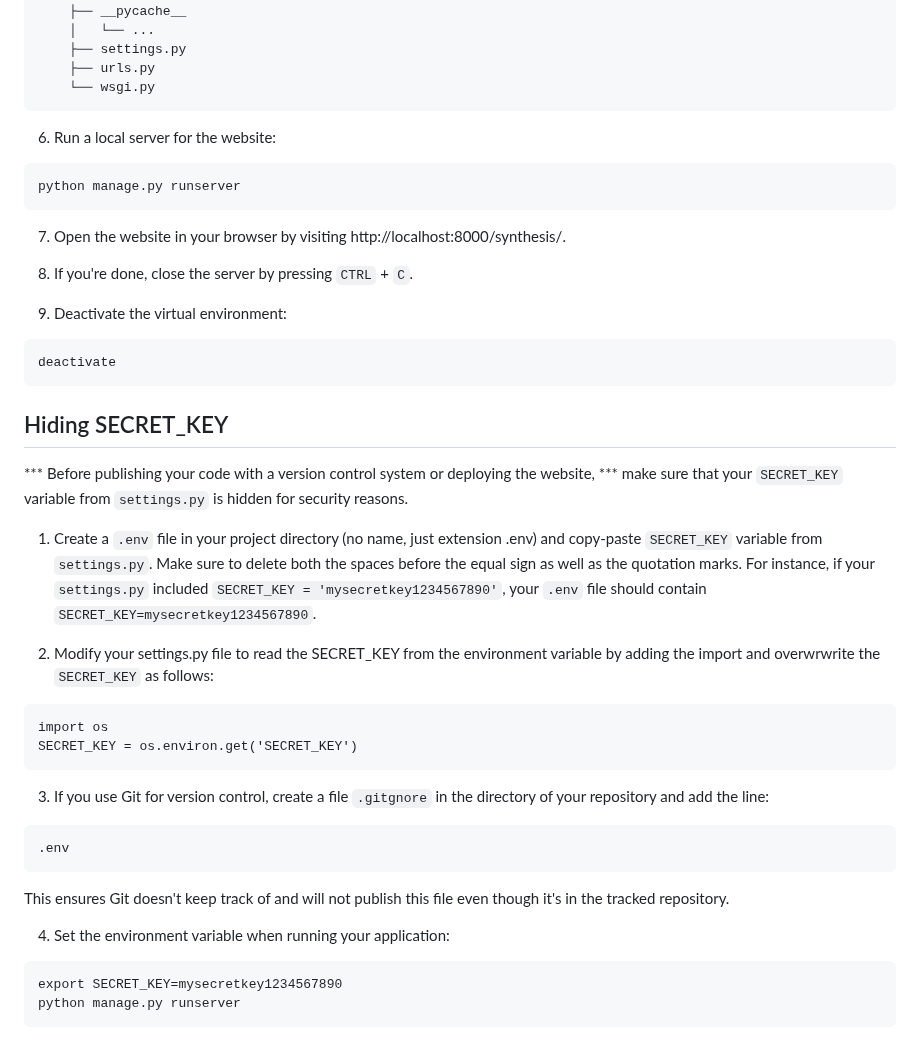
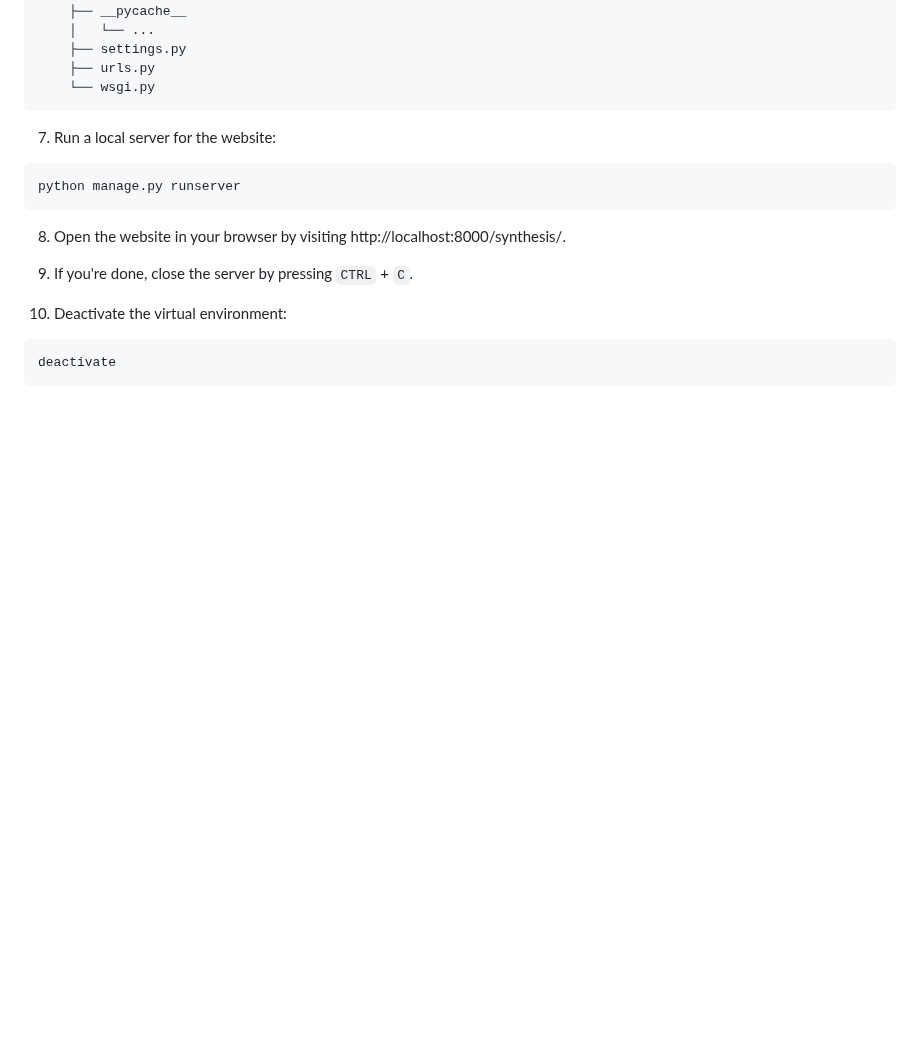
Before and after one commit to ntlprzybysz/synthesis-gui, a Markdown page: README.md, the part around one of its changes. GitHub-like rendering; blank space fills up the shorter version.

````diff
--- a/README.md
+++ b/README.md
@@ -116,42 +162,16 @@ synthesis-gui
     └── wsgi.py
 ```
 
-6. Run a local server for the website:
+7. Run a local server for the website:
 ```
 python manage.py runserver
 ```
 
-7. Open the website in your browser by visiting http://localhost:8000/synthesis/.
+8. Open the website in your browser by visiting http://localhost:8000/synthesis/.
 
-8. If you're done, close the server by pressing `CTRL` + `C`.
+9. If you're done, close the server by pressing `CTRL` + `C`.
 
-9. Deactivate the virtual environment:
+10. Deactivate the virtual environment:
 ```
 deactivate
 ```
-
-## Hiding SECRET_KEY
-
-*** Before publishing your code with a version control system or deploying the website, *** make sure that your `SECRET_KEY` variable from `settings.py` is hidden for security reasons.
-
-1. Create a `.env` file in your project directory (no name, just extension .env) and copy-paste `SECRET_KEY` variable from `settings.py`. Make sure to delete both the spaces before the equal sign as well as the quotation marks. For instance, if your `settings.py` included `SECRET_KEY = 'mysecretkey1234567890'`, your `.env` file should contain `SECRET_KEY=mysecretkey1234567890`.
-
-2. Modify your settings.py file to read the SECRET_KEY from the environment variable by adding the import and overwrwrite the `SECRET_KEY` as follows:
-
-```
-import os
-SECRET_KEY = os.environ.get('SECRET_KEY')
-```
-
-3. If you use Git for version control, create a file `.gitgnore` in the directory of your repository and add the line:
-```
-.env
-```
-This ensures Git doesn't keep track of and will not publish this file even though it's in the tracked repository.
-
-4. Set the environment variable when running your application:
-
-```
-export SECRET_KEY=mysecretkey1234567890
-python manage.py runserver
-```
````
Also changed, not shown: other parts of README.md (+50 -4 lines).
